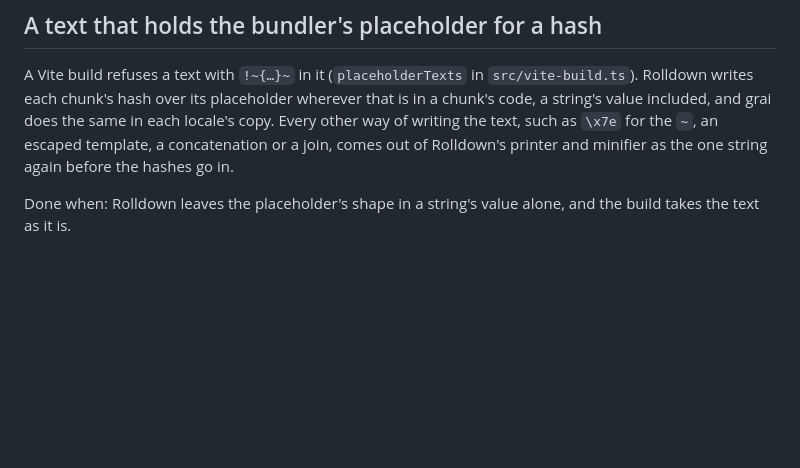
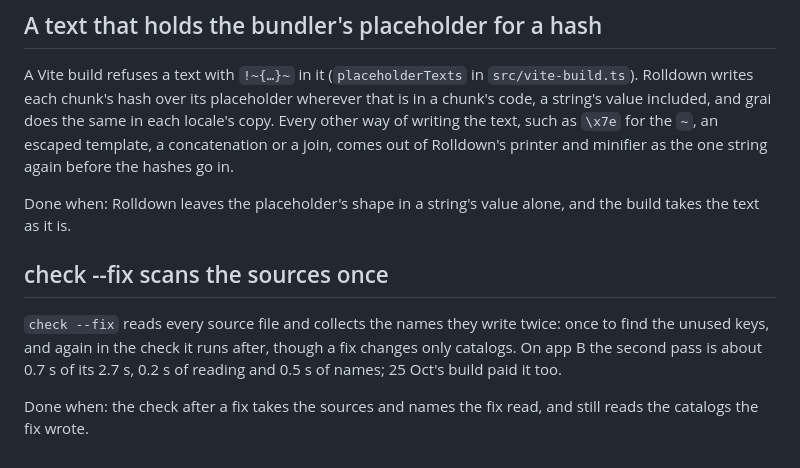
Before and after one commit to xyrolle/grai, a Markdown page: docs/followups.md, the part around the change. Rendered like a GitHub page; blank space fills up the shorter version.

Commit message:
docs: record that check --fix reads and names the sources twice

```diff
--- a/docs/followups.md
+++ b/docs/followups.md
@@ -228,3 +228,9 @@ Done when: the plugin merges the page's own import map into the one the locale s
 A Vite build refuses a text with `!~{…}~` in it (`placeholderTexts` in `src/vite-build.ts`). Rolldown writes each chunk's hash over its placeholder wherever that is in a chunk's code, a string's value included, and grai does the same in each locale's copy. Every other way of writing the text, such as `\x7e` for the `~`, an escaped template, a concatenation or a join, comes out of Rolldown's printer and minifier as the one string again before the hashes go in.
 
 Done when: Rolldown leaves the placeholder's shape in a string's value alone, and the build takes the text as it is.
+
+## check --fix scans the sources once
+
+`check --fix` reads every source file and collects the names they write twice: once to find the unused keys, and again in the check it runs after, though a fix changes only catalogs. On app B the second pass is about 0.7 s of its 2.7 s, 0.2 s of reading and 0.5 s of names; 25 Oct's build paid it too.
+
+Done when: the check after a fix takes the sources and names the fix read, and still reads the catalogs the fix wrote.
```
